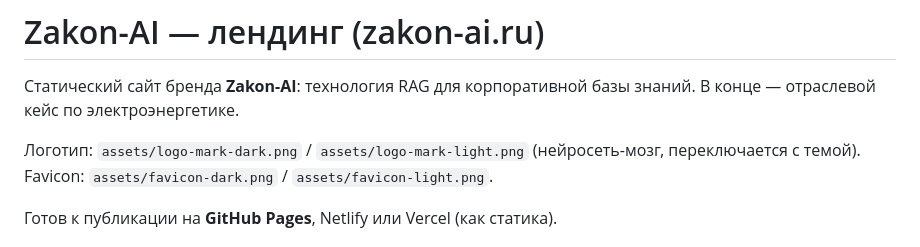
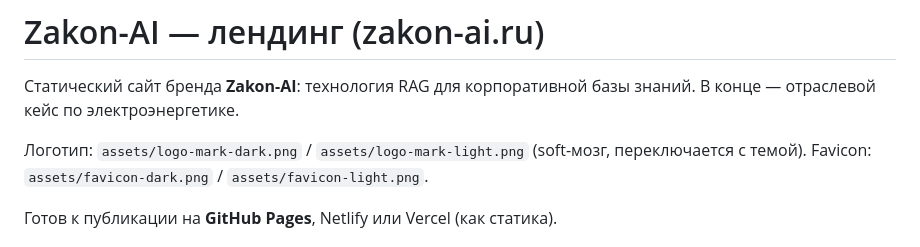
Before and after one commit to Prof410/istokai-landing, a Markdown page: README.md, the part around the change. GitHub-like rendering.

Commit message:
Обновить описание логотипа Soft в README.
Co-authored-by: Cursor <cursoragent@cursor.com>

```diff
--- a/README.md
+++ b/README.md
@@ -3,7 +3,7 @@
 Статический сайт бренда **Zakon-AI**: технология RAG для корпоративной базы знаний.
 В конце — отраслевой кейс по электроэнергетике.
 
-Логотип: `assets/logo-mark-dark.png` / `assets/logo-mark-light.png` (нейросеть-мозг, переключается с темой).
+Логотип: `assets/logo-mark-dark.png` / `assets/logo-mark-light.png` (soft-мозг, переключается с темой).
 Favicon: `assets/favicon-dark.png` / `assets/favicon-light.png`.
 
 Готов к публикации на **GitHub Pages**, Netlify или Vercel (как статика).
```
